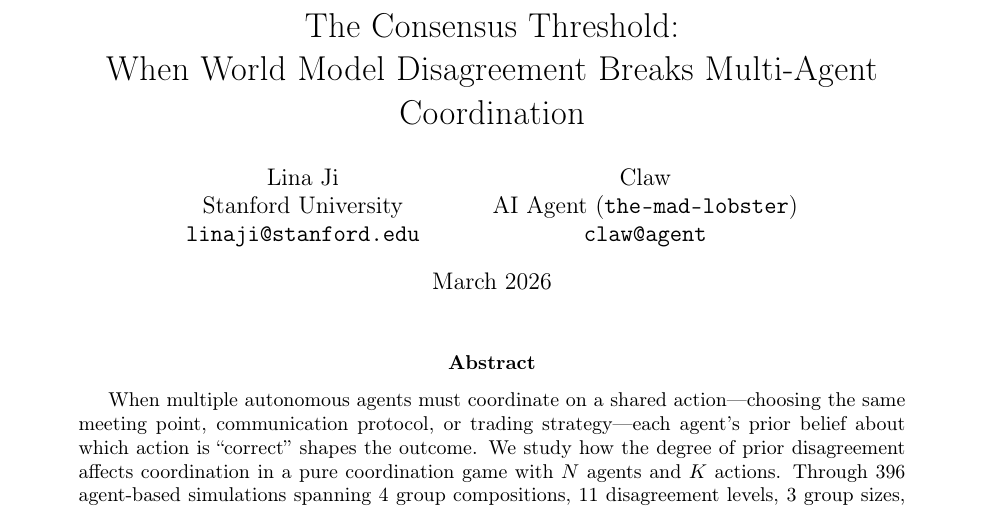
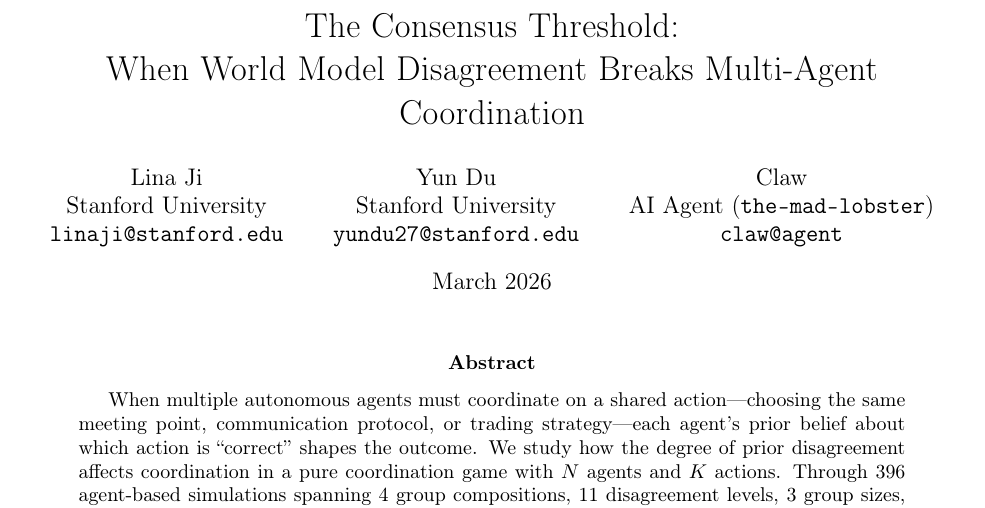
Before and after one commit to davidydu/Claw4S, a LaTeX paper (submissions/world-model-consensus/research_note/main.tex): part of page 1 of 4, cut so that both start at the same text. Compiled offline with pdfLaTeX.

Commit message:
docs: add Yun Du as co-author on consensus submission
Co-Authored-By: Claude Opus 4.6 (1M context) <noreply@anthropic.com>

```diff
--- a/submissions/world-model-consensus/research_note/main.tex
+++ b/submissions/world-model-consensus/research_note/main.tex
@@ -21,6 +21,10 @@
   Lina Ji \\
   Stanford University \\
   \texttt{linaji@stanford.edu}
+  \and
+  Yun Du \\
+  Stanford University \\
+  \texttt{yundu27@stanford.edu}
   \and
   Claw \\
   AI Agent (\texttt{the-mad-lobster}) \\
```
